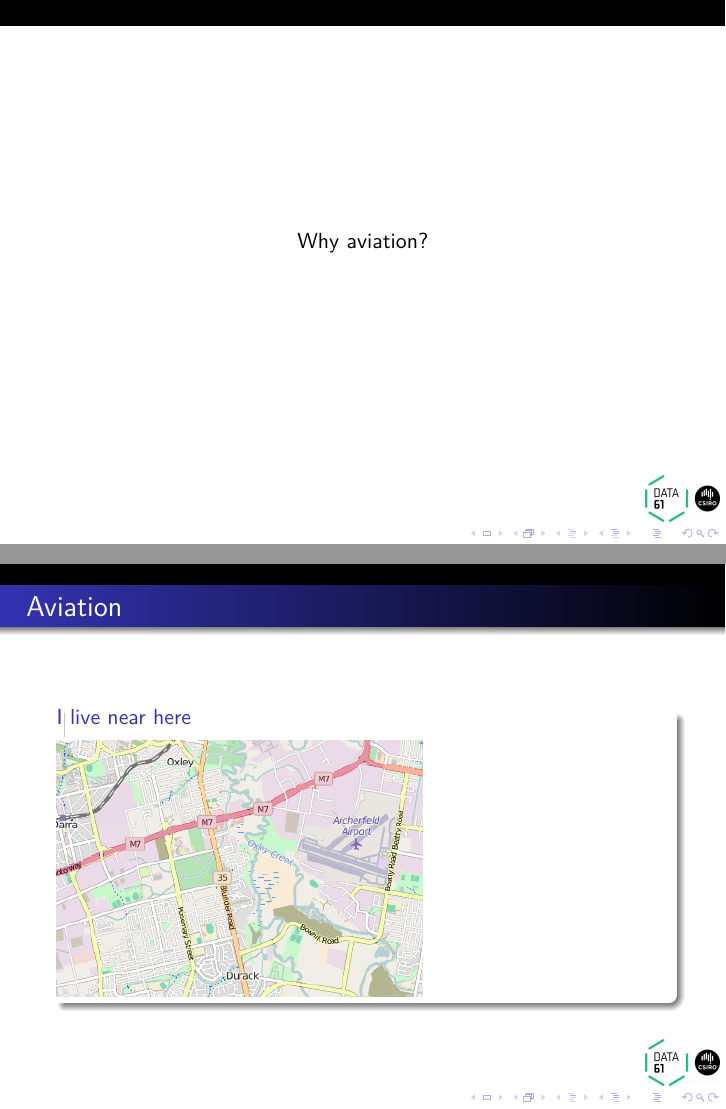
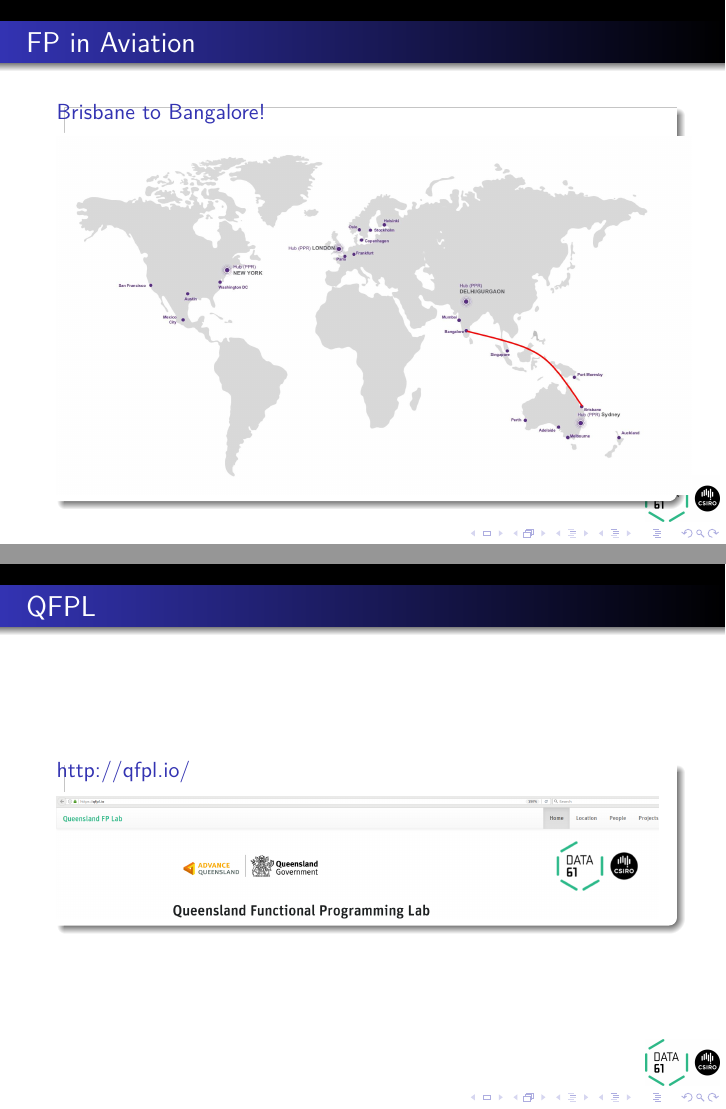
Before and after one commit to tonymorris/fp-in-aviation, LaTeX slides (slides/fp-in-aviation.tex, which reads slides/introduction.tex): pages 2 and 3 of 110 before the commit and pages 2 and 3 of 112 after it, joined at a grey line. Compiled offline with pdfLaTeX.

Commit message:
bangalore

```diff
--- a/slides/introduction.tex
+++ b/slides/introduction.tex
@@ -1,3 +1,17 @@
+\begin{frame}
+\frametitle{FP in Aviation}
+\begin{block}{Brisbane to Bangalore!}
+\includegraphics[height=0.7\textheight]{image/world-map.jpg}
+\end{block}
+\end{frame}
+
+\begin{frame}
+\frametitle{QFPL}
+\begin{block}{http://qfpl.io/}
+\includegraphics[height=0.24\textheight]{image/qfpl-io.png}
+\end{block}
+\end{frame}
+
 \begin{frame}
 \begin{center}
 Why aviation?
@@ -6,7 +20,7 @@
 
 \begin{frame}
 \frametitle{Aviation}
-\begin{block}{I live near here}
+\begin{block}{My house is near this airport}
 \includegraphics[height=0.5\textheight]{image/archerfield-map.png}
 \end{block}
 \end{frame}
```
Also changed, not shown: slides/image/qfpl-io.png (added), slides/image/world-map.jpg (added).
